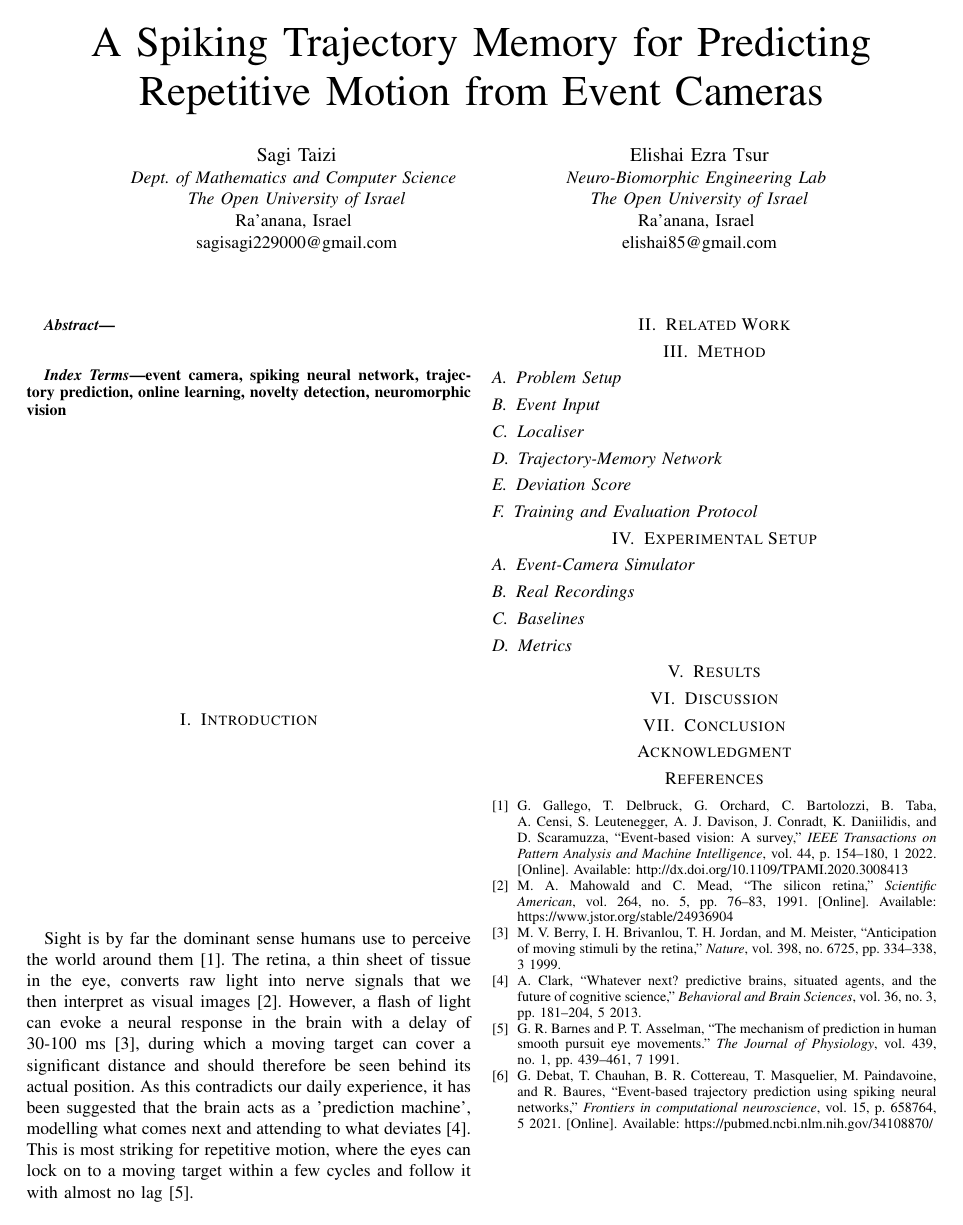
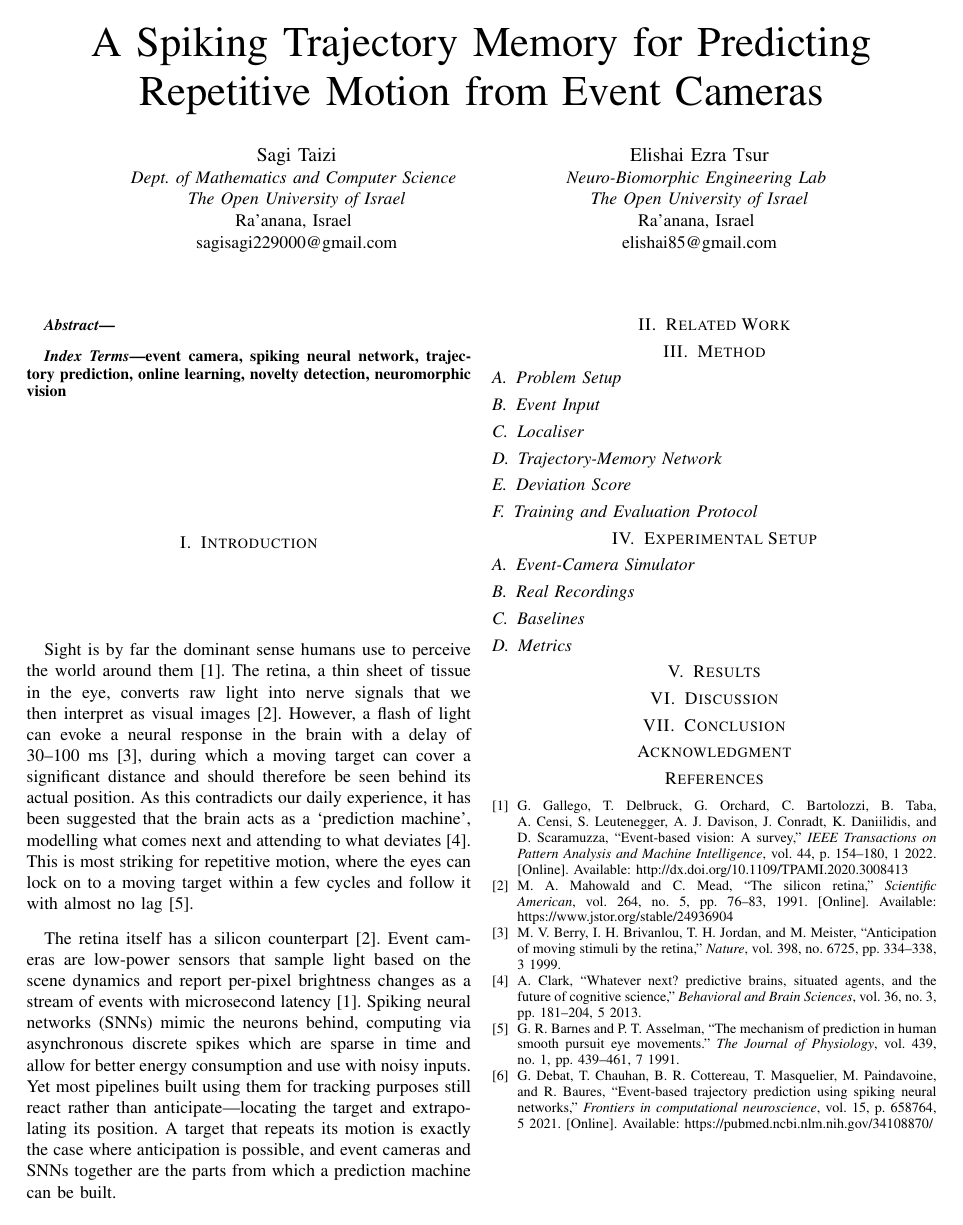
Before and after one commit to sagitaizi/trajectory-memory, a LaTeX paper (paper/main.tex): the whole page. Compiled offline with pdfLaTeX.

Commit message:
Paper: introduction edits
Co-Authored-By: Claude Opus 5 <noreply@anthropic.com>
Claude-Session: https://claude.ai/code/session_01Lr2EYNxcLcvZ5ten3ym7i8

```diff
--- a/paper/main.tex
+++ b/paper/main.tex
@@ -78,13 +76,14 @@ novelty detection, neuromorphic vision
 %    2(1):79-87, 1999; Friston, Nat. Rev. Neurosci. 11:127-138, 2010; Clark, Behav. Brain
 %    Sci. 36(3):181-204, 2013; Keller & Mrsic-Flogel, Neuron 100(2):424-435, 2018;
 %    Hawkins & Blakeslee, On Intelligence, Times Books, 2004.)
-Sight is by far the dominant sense humans use to perceive the world around them \cite{Gallego2022Event}. The retina, a thin sheet of tissue in the eye, converts raw light into nerve signals that we then interpret as visual images \cite{Mahowald1991The}. However, a flash of light can evoke a neural response in the brain with a delay of 30-100 ms \cite{Berry1999Anticipation}, during which a moving target can cover a significant distance and should therefore be seen behind its actual position. As this contradicts our daily experience, it has been suggested that the brain acts as a 'prediction machine', modelling what comes next and attending to what deviates \cite{Clark2013Whatever}. This is most striking for repetitive motion, where the eyes can lock on to a moving target within a few cycles and follow it with almost no lag \cite{Barnes1991The}.
+Sight is by far the dominant sense humans use to perceive the world around them \cite{Gallego2022Event}. The retina, a thin sheet of tissue in the eye, converts raw light into nerve signals that we then interpret as visual images \cite{Mahowald1991The}. However, a flash of light can evoke a neural response in the brain with a delay of 30--100 ms \cite{Berry1999Anticipation}, during which a moving target can cover a significant distance and should therefore be seen behind its actual position. As this contradicts our daily experience, it has been suggested that the brain acts as a `prediction machine', modelling what comes next and attending to what deviates \cite{Clark2013Whatever}. This is most striking for repetitive motion, where the eyes can lock on to a moving target within a few cycles and follow it with almost no lag \cite{Barnes1991The}.
 % P1b -- The engineering counterpart. Event cameras report per-pixel change with
 % microsecond latency \cite{Gallego2022Event} and spiking networks compute in the same
 % currency, so the biological strategy is buildable in silicon -- yet the pipelines built
 % on them still react: locate, then extrapolate. A target that repeats its motion is
 % exactly the case where anticipation is possible.
-%
+
+The retina itself has a silicon counterpart \cite{Mahowald1991The}. Event cameras are low-power sensors that sample light based on the scene dynamics and report per-pixel brightness changes as a stream of events with microsecond latency \cite{Gallego2022Event}. Spiking neural networks (SNNs) mimic the neurons behind, computing via asynchronous discrete spikes which are sparse in time and allow for better energy consumption and use with noisy inputs. Yet most pipelines built using them for tracking purposes still react rather than anticipate---locating the target and extrapolating its position. A target that repeats its motion is exactly the case where anticipation is possible, and event cameras and SNNs together are the parts from which a prediction machine can be built.
 % P2 -- The problem, plainly. A single target repeats a path; from the event stream alone,
 % learn that path, predict the target's position a short horizon ahead, and signal when the
 % motion stops matching -- hard because the target is real and freely moving, the path is
```
Also changed, not shown: paper/main.tex (2 more changed lines).
